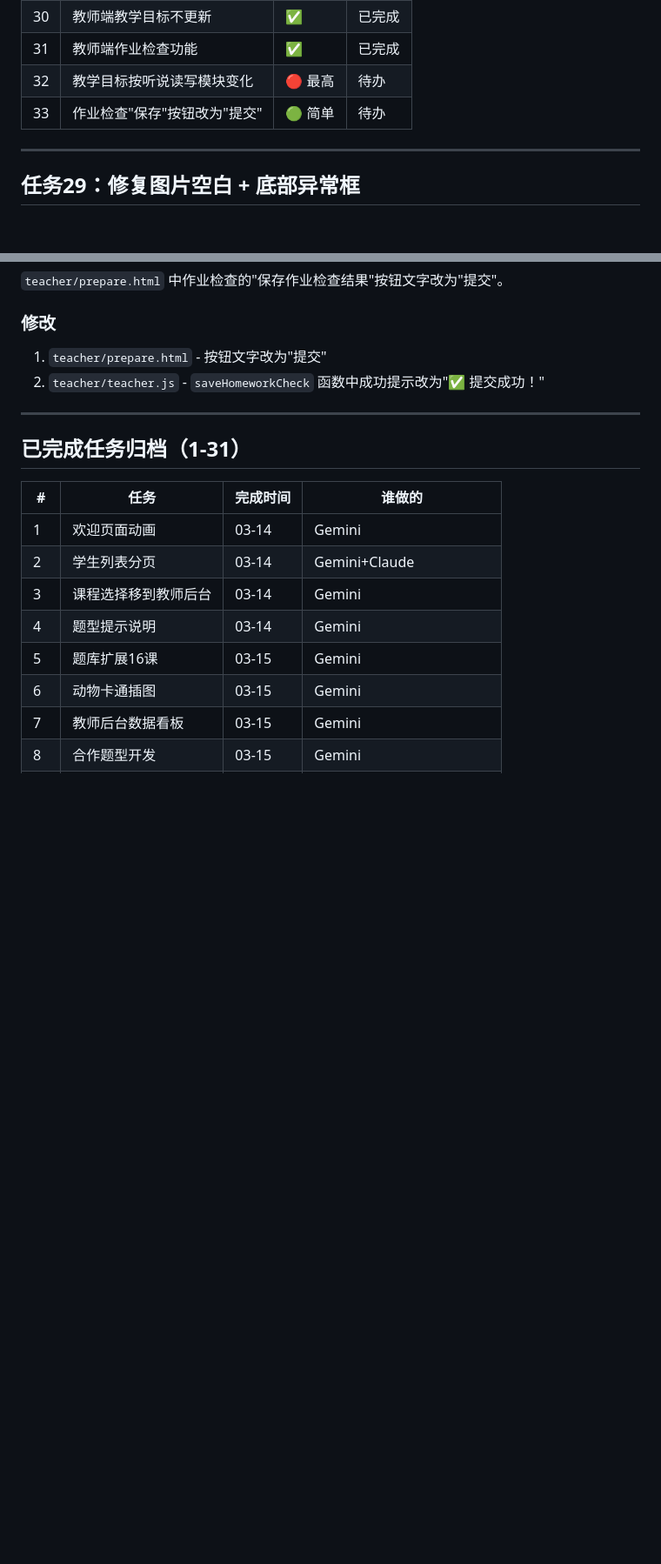
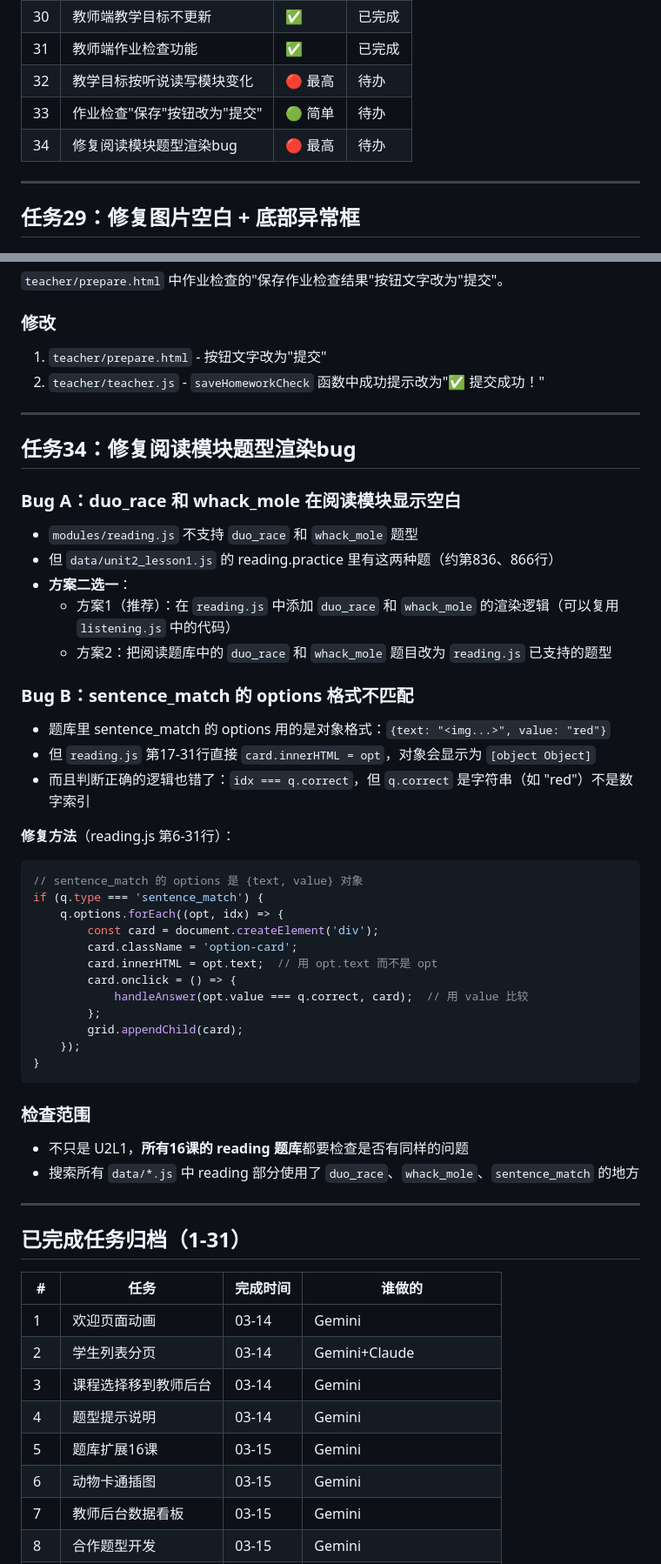
Before and after one commit to youjuanshen/Merry-english-app, a Markdown page: GEMINI.md, 2 parts joined by grey strips. Shown at 87% size. Rendered like a GitHub page; blank space fills up the shorter version.

Commit message:
docs: 添加任务34（修复阅读模块题型渲染bug）

````diff
--- a/GEMINI.md
+++ b/GEMINI.md
@@ -21,6 +21,7 @@
 | 31 | 教师端作业检查功能 | ✅ | 已完成 |
 | 32 | 教学目标按听说读写模块变化 | 🔴 最高 | 待办 |
 | 33 | 作业检查"保存"按钮改为"提交" | 🟢 简单 | 待办 |
+| 34 | 修复阅读模块题型渲染bug | 🔴 最高 | 待办 |
 
 ---
 
@@ -190,6 +191,42 @@ done
 
 ---
 
+## 任务34：修复阅读模块题型渲染bug
+
+### Bug A：duo_race 和 whack_mole 在阅读模块显示空白
+- `modules/reading.js` 不支持 `duo_race` 和 `whack_mole` 题型
+- 但 `data/unit2_lesson1.js` 的 reading.practice 里有这两种题（约第836、866行）
+- **方案二选一**：
+  - 方案1（推荐）：在 `reading.js` 中添加 `duo_race` 和 `whack_mole` 的渲染逻辑（可以复用 `listening.js` 中的代码）
+  - 方案2：把阅读题库中的 `duo_race` 和 `whack_mole` 题目改为 `reading.js` 已支持的题型
+
+### Bug B：sentence_match 的 options 格式不匹配
+- 题库里 sentence_match 的 options 用的是对象格式：`{text: "<img...>", value: "red"}`
+- 但 `reading.js` 第17-31行直接 `card.innerHTML = opt`，对象会显示为 `[object Object]`
+- 而且判断正确的逻辑也错了：`idx === q.correct`，但 `q.correct` 是字符串（如 "red"）不是数字索引
+
+**修复方法**（reading.js 第6-31行）：
+```javascript
+// sentence_match 的 options 是 {text, value} 对象
+if (q.type === 'sentence_match') {
+    q.options.forEach((opt, idx) => {
+        const card = document.createElement('div');
+        card.className = 'option-card';
+        card.innerHTML = opt.text;  // 用 opt.text 而不是 opt
+        card.onclick = () => {
+            handleAnswer(opt.value === q.correct, card);  // 用 value 比较
+        };
+        grid.appendChild(card);
+    });
+}
+```
+
+### 检查范围
+- 不只是 U2L1，**所有16课的 reading 题库**都要检查是否有同样的问题
+- 搜索所有 `data/*.js` 中 reading 部分使用了 `duo_race`、`whack_mole`、`sentence_match` 的地方
+
+---
+
 ## 已完成任务归档（1-31）
 
 | # | 任务 | 完成时间 | 谁做的 |
````
